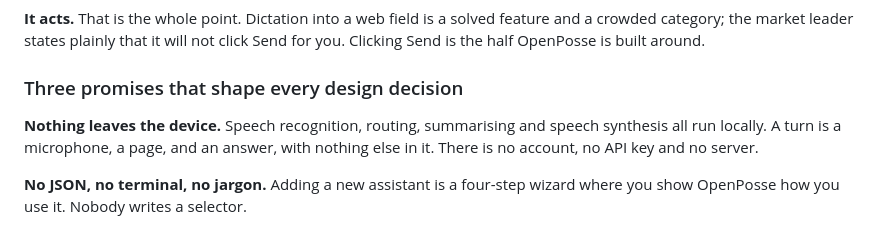
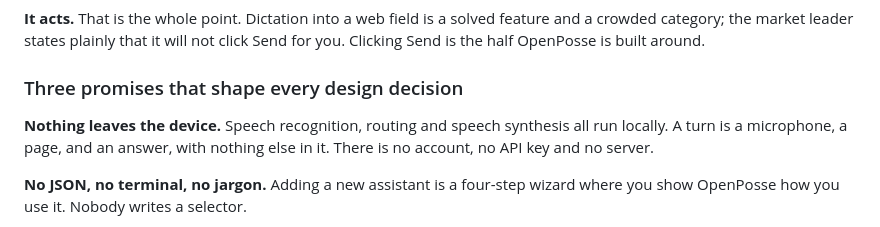
Before and after one commit to openposse-org/openposse-extension, a Markdown page: README.md, the part around the change. Drawn GitHub-style.

Commit message:
wip: README's local-only promise no longer lists summarising; extension/CLAUDE.md carries the open-tabs-only rule as a hard rule

```diff
--- a/README.md
+++ b/README.md
@@ -36,8 +36,7 @@ the half OpenPosse is built around.
 
 ### Three promises that shape every design decision
 
-**Nothing leaves the device.** Speech recognition, routing, summarising and speech synthesis all
-run locally. A turn is a microphone, a page, and an answer, with nothing else in it. There is no
+**Nothing leaves the device.** Speech recognition, routing and speech synthesis all run locally. A turn is a microphone, a page, and an answer, with nothing else in it. There is no
 account, no API key and no server.
 
 **No JSON, no terminal, no jargon.** Adding a new assistant is a four-step wizard where you show
```
